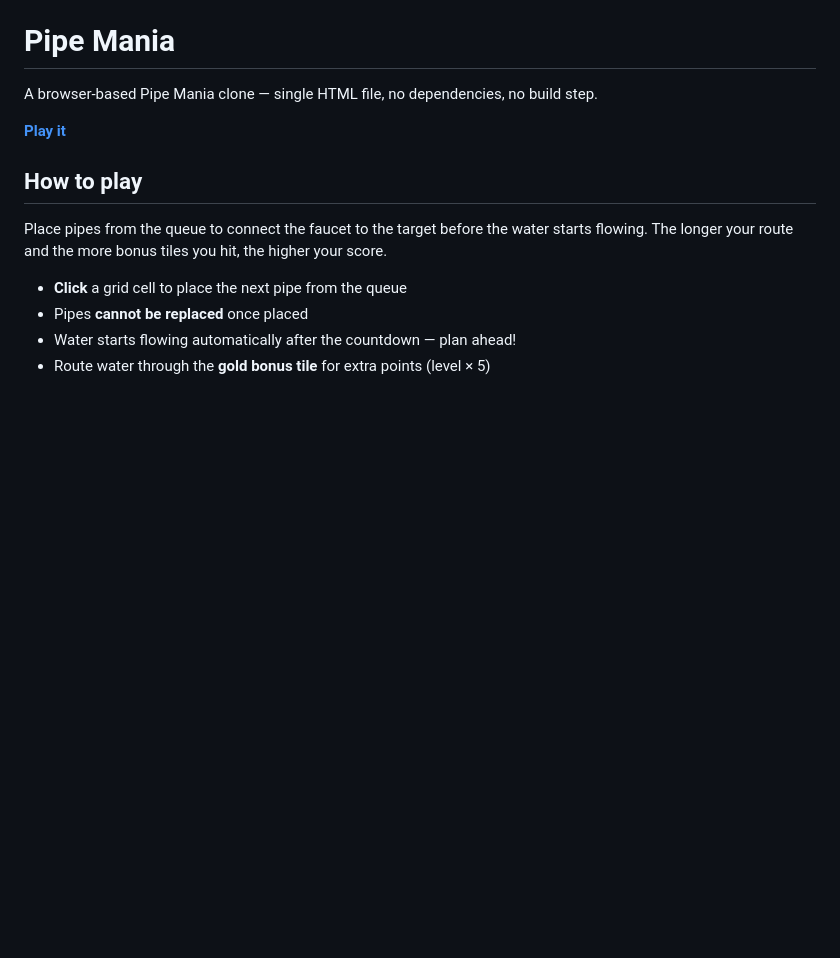
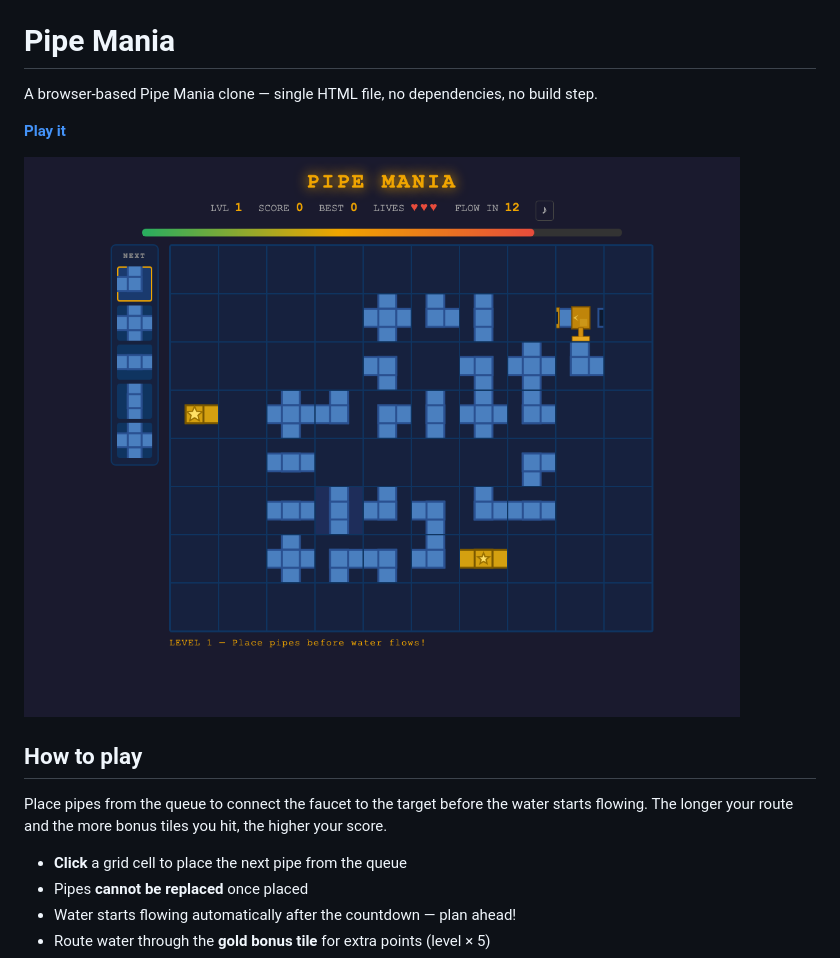
Before and after one commit to chrisflath/pipe-mania, a Markdown page: README.md, the part around the change. GitHub-like rendering; pictures changed too: screenshot.png (added); blank space fills up the shorter version.

Commit message:
Add gameplay screenshot to README
Co-Authored-By: Claude Sonnet 4.6 <noreply@anthropic.com>

```diff
--- a/README.md
+++ b/README.md
@@ -3,6 +3,8 @@
 A browser-based Pipe Mania clone — single HTML file, no dependencies, no build step.
 
 **[Play it](https://chrisflath.github.io/pipe-mania/)**
+
+![Pipe Mania screenshot](screenshot.png)
 
 ## How to play
 
```
